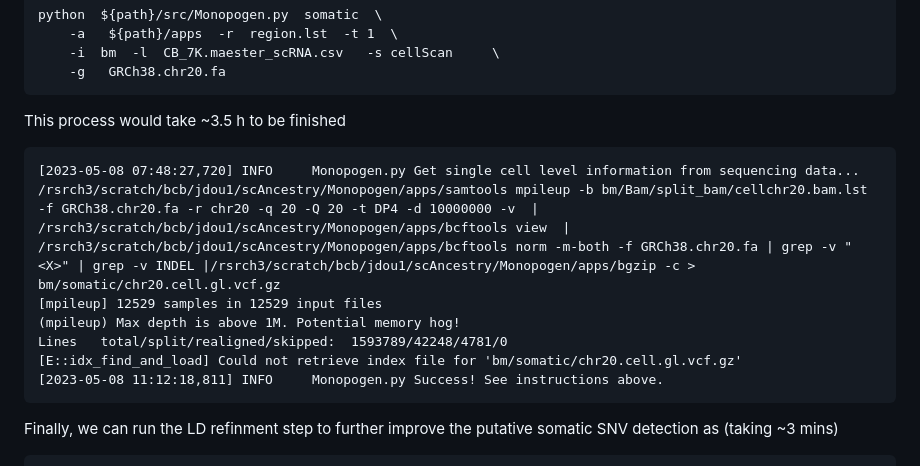
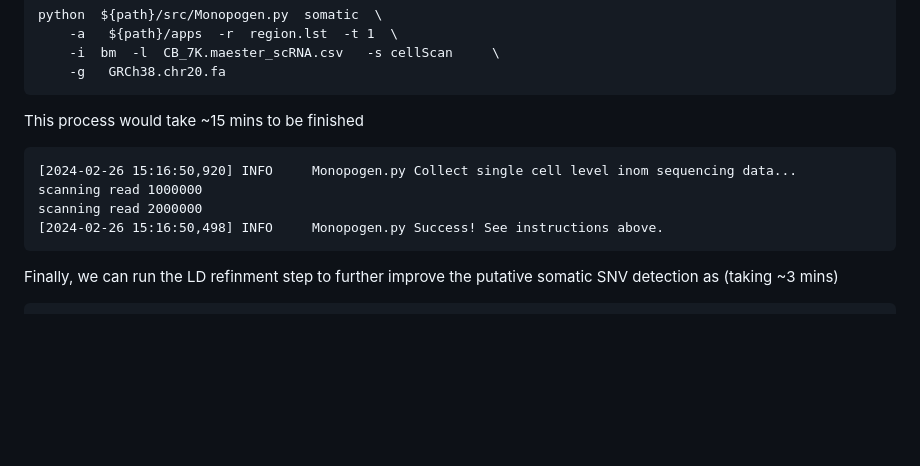
Before and after one commit to KChen-lab/Monopogen, a Markdown page: README.md, the part around the change. Drawn GitHub-style; blank space fills up the shorter version.

````diff
--- a/README.md
+++ b/README.md
@@ -783,15 +783,12 @@ python  ${path}/src/Monopogen.py  somatic  \
     -i  bm  -l  CB_7K.maester_scRNA.csv   -s cellScan     \
     -g   GRCh38.chr20.fa
 ```
-This process would take ~3.5 h to be finished
+This process would take ~15 mins to be finished
 ```
-[2023-05-08 07:48:27,720] INFO     Monopogen.py Get single cell level information from sequencing data...
-/rsrch3/scratch/bcb/jdou1/scAncestry/Monopogen/apps/samtools mpileup -b bm/Bam/split_bam/cellchr20.bam.lst -f GRCh38.chr20.fa -r chr20 -q 20 -Q 20 -t DP4 -d 10000000 -v  | /rsrch3/scratch/bcb/jdou1/scAncestry/Monopogen/apps/bcftools view  | /rsrch3/scratch/bcb/jdou1/scAncestry/Monopogen/apps/bcftools norm -m-both -f GRCh38.chr20.fa | grep -v "<X>" | grep -v INDEL |/rsrch3/scratch/bcb/jdou1/scAncestry/Monopogen/apps/bgzip -c > bm/somatic/chr20.cell.gl.vcf.gz
-[mpileup] 12529 samples in 12529 input files
-(mpileup) Max depth is above 1M. Potential memory hog!
-Lines   total/split/realigned/skipped:  1593789/42248/4781/0
-[E::idx_find_and_load] Could not retrieve index file for 'bm/somatic/chr20.cell.gl.vcf.gz'
-[2023-05-08 11:12:18,811] INFO     Monopogen.py Success! See instructions above.
+[2024-02-26 15:16:50,920] INFO     Monopogen.py Collect single cell level inom sequencing data...
+scanning read 1000000
+scanning read 2000000
+[2024-02-26 15:16:50,498] INFO     Monopogen.py Success! See instructions above.
 ```
 Finally, we can run the LD refinment step to further improve the putative somatic SNV detection as (taking ~3 mins)
 ```
````
